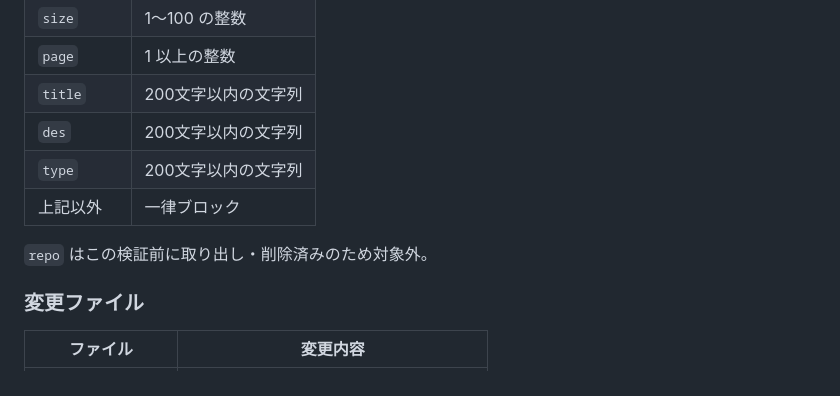
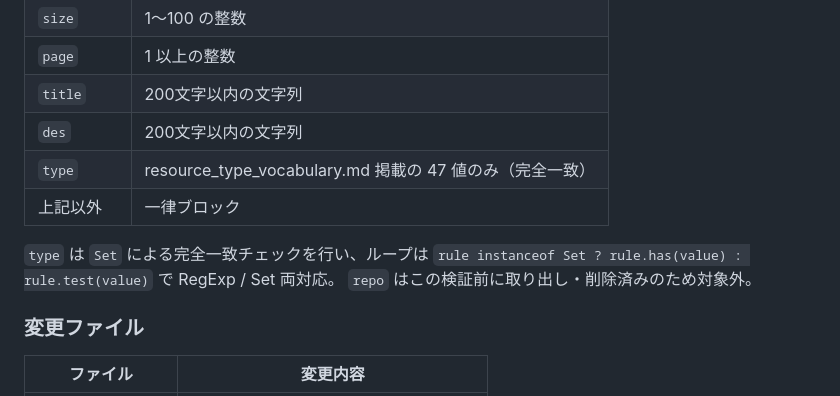
Before and after one commit to tzhaya/jc-opensearch-client, a Markdown page: docs/worklog.md, the part around the change. Drawn GitHub-style.

```diff
--- a/docs/worklog.md
+++ b/docs/worklog.md
@@ -17,9 +17,10 @@ Cloudflare Workers プロキシが受け取ったクエリパラメータをそ
 | `page` | 1 以上の整数 |
 | `title` | 200文字以内の文字列 |
 | `des` | 200文字以内の文字列 |
-| `type` | 200文字以内の文字列 |
+| `type` | resource_type_vocabulary.md 掲載の 47 値のみ（完全一致） |
 | 上記以外 | 一律ブロック |
 
+`type` は `Set` による完全一致チェックを行い、ループは `rule instanceof Set ? rule.has(value) : rule.test(value)` で RegExp / Set 両対応。
 `repo` はこの検証前に取り出し・削除済みのため対象外。
 
 ### 変更ファイル
```
Also changed, not shown: README.md (+15 -3 lines).
